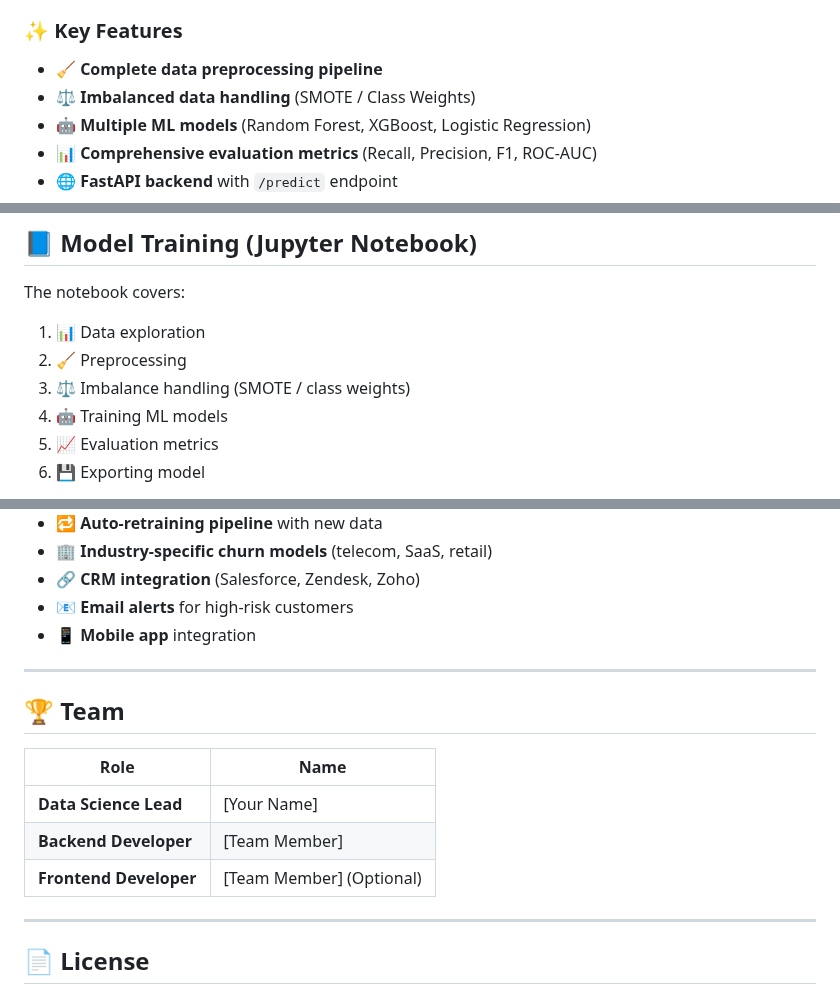
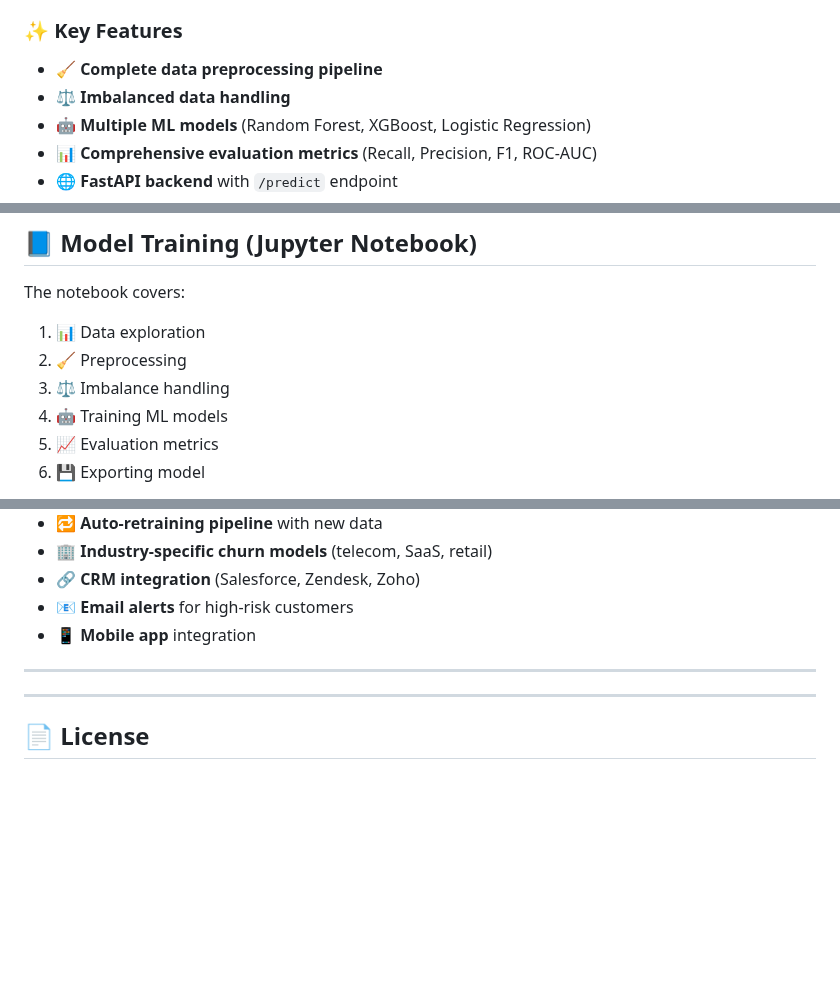
Before and after one commit to dupgen10/HCL-hackathon, a Markdown page: README.md, 3 parts joined by grey strips. GitHub-like rendering; blank space fills up the shorter version.

Commit message:
Update README to simplify imbalanced data handling section
Removed mention of SMOTE and class weights in key features and notebook sections.

```diff
--- a/README.md
+++ b/README.md
@@ -20,7 +20,7 @@ Customer churn is one of the biggest challenges for businesses. Our solution pre
 ### ✨ Key Features
 
 - 🧹 **Complete data preprocessing pipeline**
-- ⚖️ **Imbalanced data handling** (SMOTE / Class Weights)
+- ⚖️ **Imbalanced data handling**
 - 🤖 **Multiple ML models** (Random Forest, XGBoost, Logistic Regression)
 - 📊 **Comprehensive evaluation metrics** (Recall, Precision, F1, ROC-AUC)
 - 🌐 **FastAPI backend** with `/predict` endpoint
@@ -163,7 +163,7 @@ The notebook covers:
 
 1. 📊 Data exploration
 2. 🧹 Preprocessing
-3. ⚖️ Imbalance handling (SMOTE / class weights)
+3. ⚖️ Imbalance handling
 4. 🤖 Training ML models
 5. 📈 Evaluation metrics
 6. 💾 Exporting model
@@ -299,13 +299,6 @@ This helps businesses understand **why** a customer might churn and take targete
 
 ---
 
-## 🏆 Team
-
-| Role | Name |
-|------|------|
-| **Data Science Lead** | [Your Name] |
-| **Backend Developer** | [Team Member] |
-| **Frontend Developer** | [Team Member] (Optional) |
 
 ---
 
```
